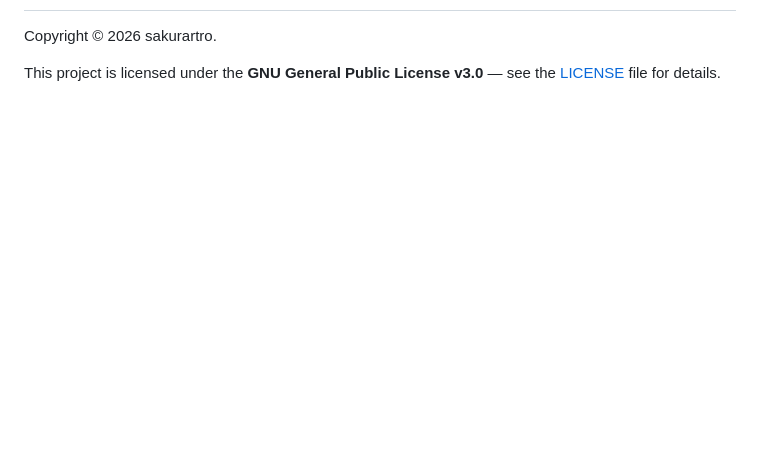
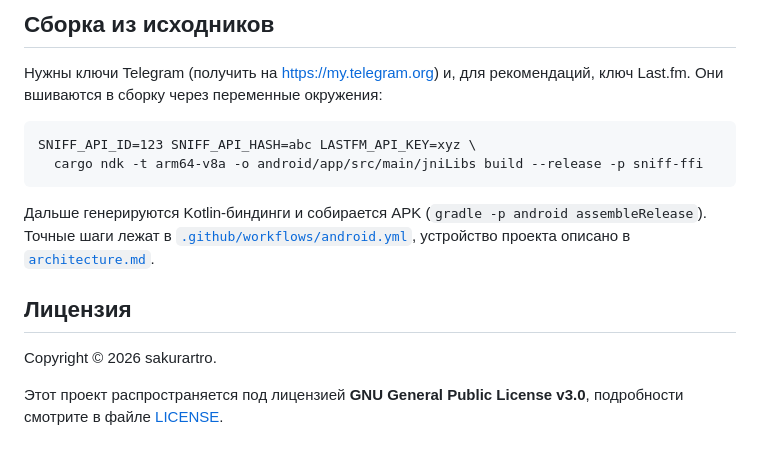
Before and after one commit to sakurartro/sniff, a Markdown page: README.md, the part around one of its changes. Rendered like a GitHub page; blank space fills up the shorter version.

```diff
--- a/README.md
+++ b/README.md
@@ -17,4 +55,14 @@ Or leave them out and pass `TG_API_ID` / `TG_API_HASH` at runtime.
+## Сборка из исходников
+
+Нужны ключи Telegram (получить на https://my.telegram.org) и, для рекомендаций, ключ Last.fm. Они вшиваются в сборку через переменные окружения:
+
+    SNIFF_API_ID=123 SNIFF_API_HASH=abc LASTFM_API_KEY=xyz \
+      cargo ndk -t arm64-v8a -o android/app/src/main/jniLibs build --release -p sniff-ffi
+
+Дальше генерируются Kotlin-биндинги и собирается APK (`gradle -p android assembleRelease`). Точные шаги лежат в [`.github/workflows/android.yml`](.github/workflows/android.yml), устройство проекта описано в [`architecture.md`](architecture.md).
+
+## Лицензия
 
 Copyright © 2026 sakurartro.
 
-This project is licensed under the **GNU General Public License v3.0** — see the [LICENSE](LICENSE) file for details.
+Этот проект распространяется под лицензией **GNU General Public License v3.0**, подробности смотрите в файле [LICENSE](LICENSE).
```
Also changed, not shown: other parts of README.md (+45 -7 lines), screenshots/mainpage.jpg (added), screenshots/player.jpg (added), screenshots/playlist.jpg (added).
